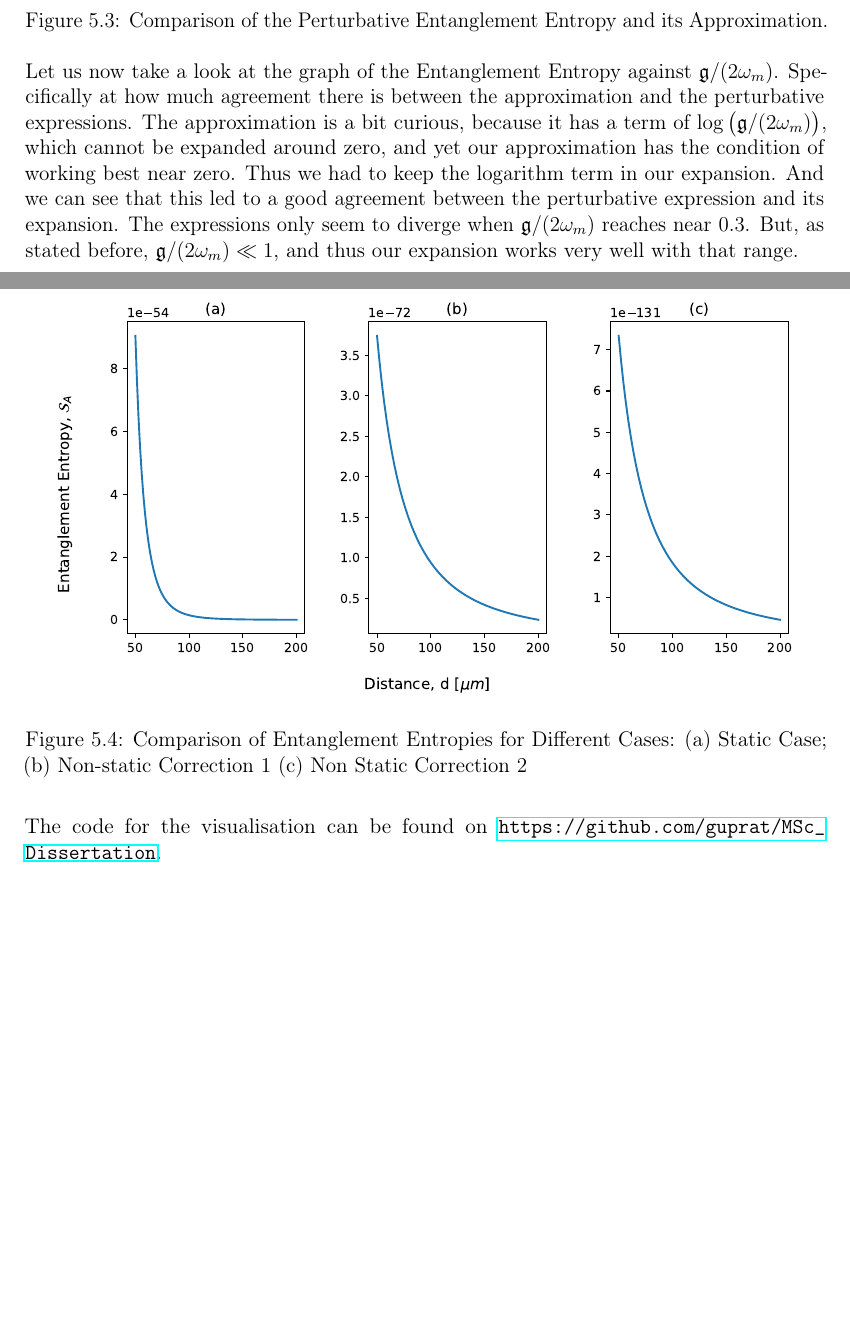
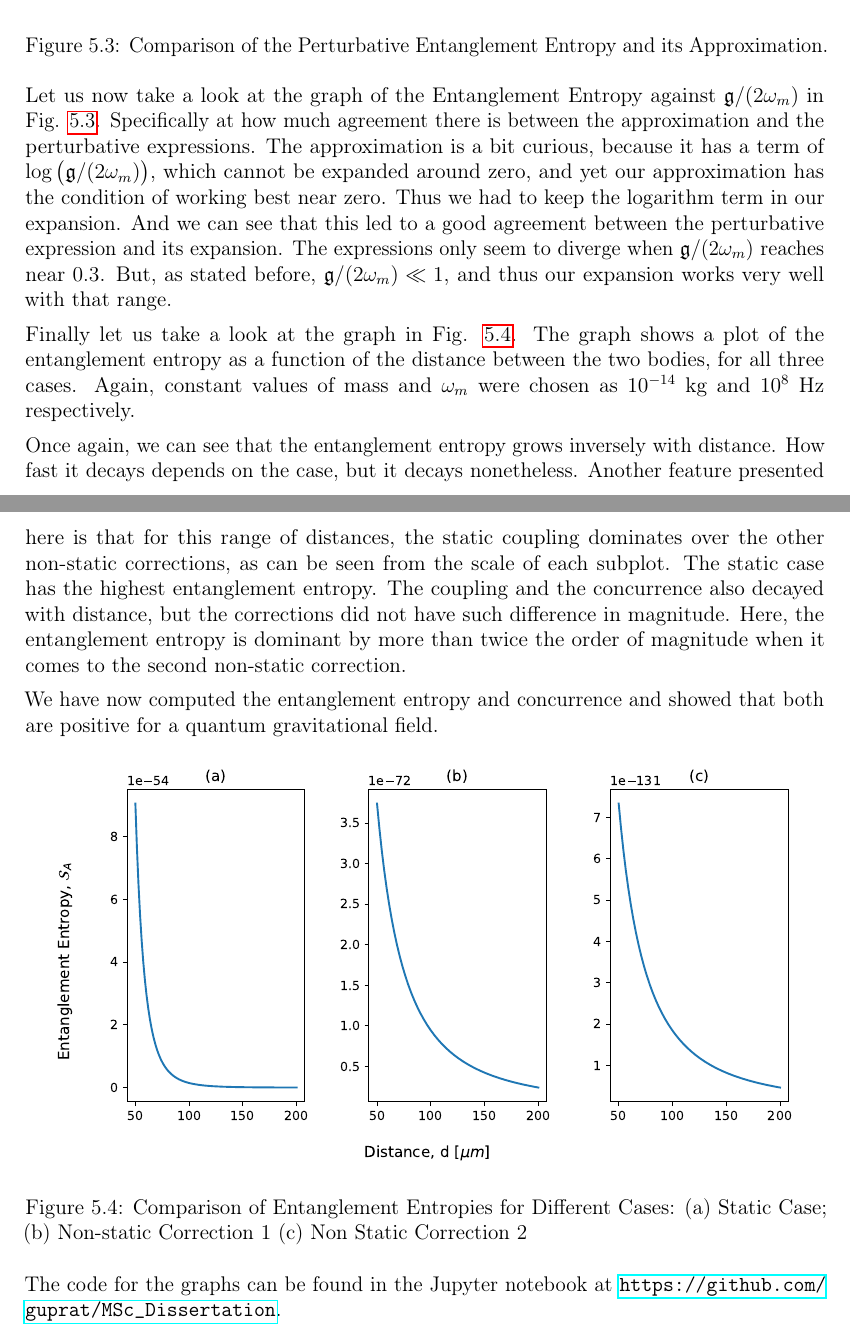
Before and after one commit to guprat/MSc_Dissertation, a LaTeX thesis (main.tex): two parts of pages 39 and 40 of 44, joined at a grey line, cut so that both start at the same text, the shorter picture padded with empty space. Compiled offline with pdfLaTeX.

Commit message:
Final Draft

```diff
--- a/main.tex
+++ b/main.tex
@@ -1267,15 +1266,22 @@ Let us first look at the perturbative expression. Once again, if one was to take
     \label{fig: EE1}
 \end{figure}
 
-Let us now take a look at the graph of the Entanglement Entropy against $\mathfrak{g}/(2\omega_{m})$. Specifically at how much agreement there is between the approximation and the perturbative expressions. The approximation is a bit curious, because it has a term of $\log\big(\mathfrak{g}/(2\omega_{m})\big)$, which cannot be expanded around zero, and yet our approximation has the condition of working best near zero. Thus we had to keep the logarithm term in our expansion. And we can see that this led to a good agreement between the perturbative expression and its expansion. The expressions only seem to diverge when $\mathfrak{g}/(2\omega_{m})$ reaches near $0.3$. But, as stated before, $\mathfrak{g}/(2\omega_{m}) \ll 1$, and thus our expansion works very well with that range.
+Let us now take a look at the graph of the Entanglement Entropy against $\mathfrak{g}/(2\omega_{m})$ in Fig. \ref{fig: EE1}. Specifically at how much agreement there is between the approximation and the perturbative expressions. The approximation is a bit curious, because it has a term of $\log\big(\mathfrak{g}/(2\omega_{m})\big)$, which cannot be expanded around zero, and yet our approximation has the condition of working best near zero. Thus we had to keep the logarithm term in our expansion. And we can see that this led to a good agreement between the perturbative expression and its expansion. The expressions only seem to diverge when $\mathfrak{g}/(2\omega_{m})$ reaches near $0.3$. But, as stated before, $\mathfrak{g}/(2\omega_{m}) \ll 1$, and thus our expansion works very well with that range.
+
+Finally let us take a look at the graph in Fig. \ref{fig: EE2}. The graph shows a plot of the entanglement entropy as a function of the distance between the two bodies, for all three cases. Again, constant values of mass and $\omega_m$ were chosen as $10^{-14}$ kg and $10^8$ Hz respectively.
+
+Once again, we can see that the entanglement entropy grows inversely with distance. How fast it decays depends on the case, but it decays nonetheless. Another feature presented here is that for this range of distances, the static coupling dominates over the other non-static corrections, as can be seen from the scale of each subplot. The static case has the highest entanglement entropy. The coupling and the concurrence also decayed with distance, but the corrections did not have such difference in magnitude. Here, the entanglement entropy is dominant by more than
+twice the order of magnitude when it comes to the second non-static correction.
+
+We have now computed the entanglement entropy and concurrence and showed that both are positive for a quantum gravitational field.
 
 \begin{figure}[h]
     \centering
     \includegraphics[width=15cm]{EECases.pdf}
     \caption{Comparison of Entanglement Entropies for Different Cases:  (a) Static Case; (b) Non-static Correction $1$ (c) Non Static Correction $2$}
-    \label{fig:EE2}
+    \label{fig: EE2}
 \end{figure}
-\newpage
-The code for the visualisation can be found on \url{https://github.com/guprat/MSc_Dissertation}.
+
+The code for the graphs can be found in the Jupyter notebook at \url{https://github.com/guprat/MSc_Dissertation}.
 \newpage
 \chapter{Conclusions}
```
Also changed, not shown: main.tex (12 more changed lines).
